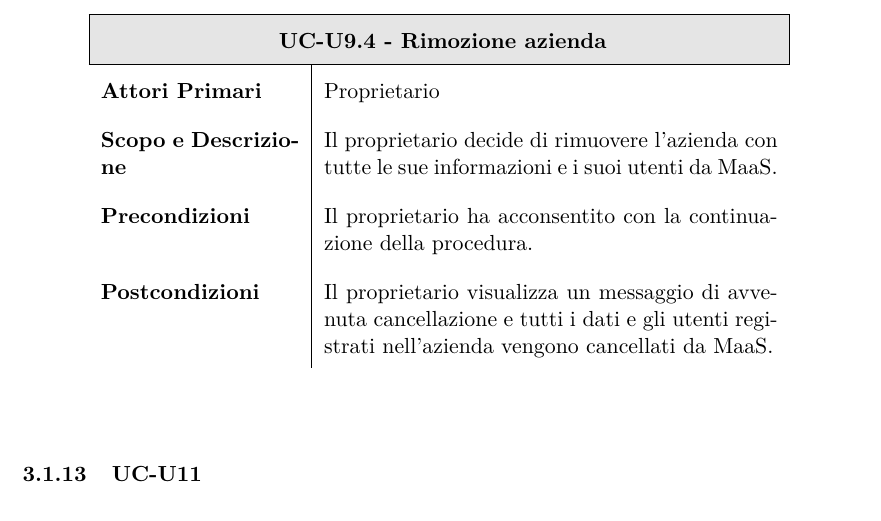
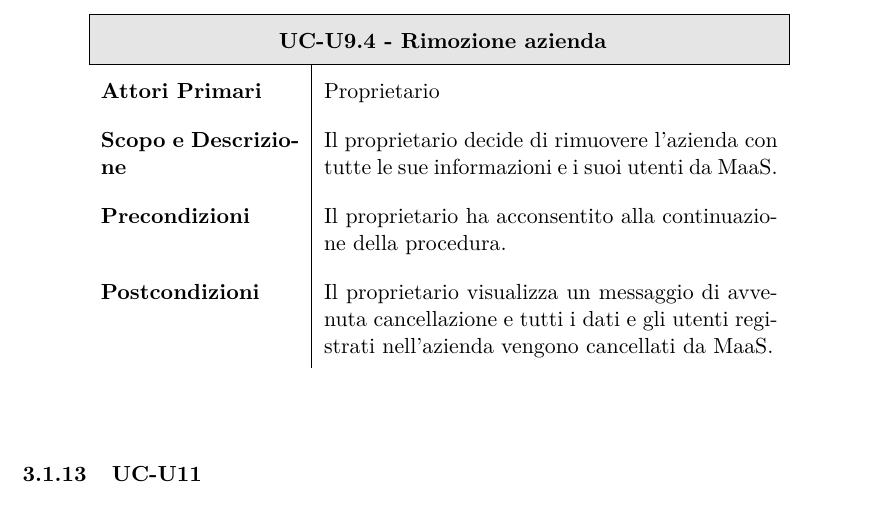
Before and after one commit to BugBusterSWE/documentation, a LaTeX document (RR/AnalisiDeiRequisiti/main.tex, which reads RR/AnalisiDeiRequisiti/res/sections/utenteA.tex): part of page 26 of 101, cut so that both start at the same text. Compiled offline with pdfLaTeX.

Commit message:
Update utenteA.tex

```diff
--- a/RR/AnalisiDeiRequisiti/res/sections/utenteA.tex
+++ b/RR/AnalisiDeiRequisiti/res/sections/utenteA.tex
@@ -323,7 +323,7 @@ Di seguito vengono elencati i casi d'uso per l'utente autenticato.
         \textbf{Attori Primari} & Proprietario \\
         \textbf{Scopo e Descrizione} & Il proprietario decide di rimuovere l'azienda con tutte le sue informazioni e i suoi utenti da MaaS. \\
 
-        \textbf{Precondizioni}  & Il proprietario ha acconsentito con la continuazione della procedura. \\
+        \textbf{Precondizioni}  & Il proprietario ha acconsentito alla continuazione della procedura. \\
 
         \textbf{Postcondizioni} & Il proprietario visualizza un messaggio di avvenuta cancellazione e tutti i dati e gli utenti registrati nell'azienda vengono cancellati da MaaS. \\
       \end{longtable}
```
